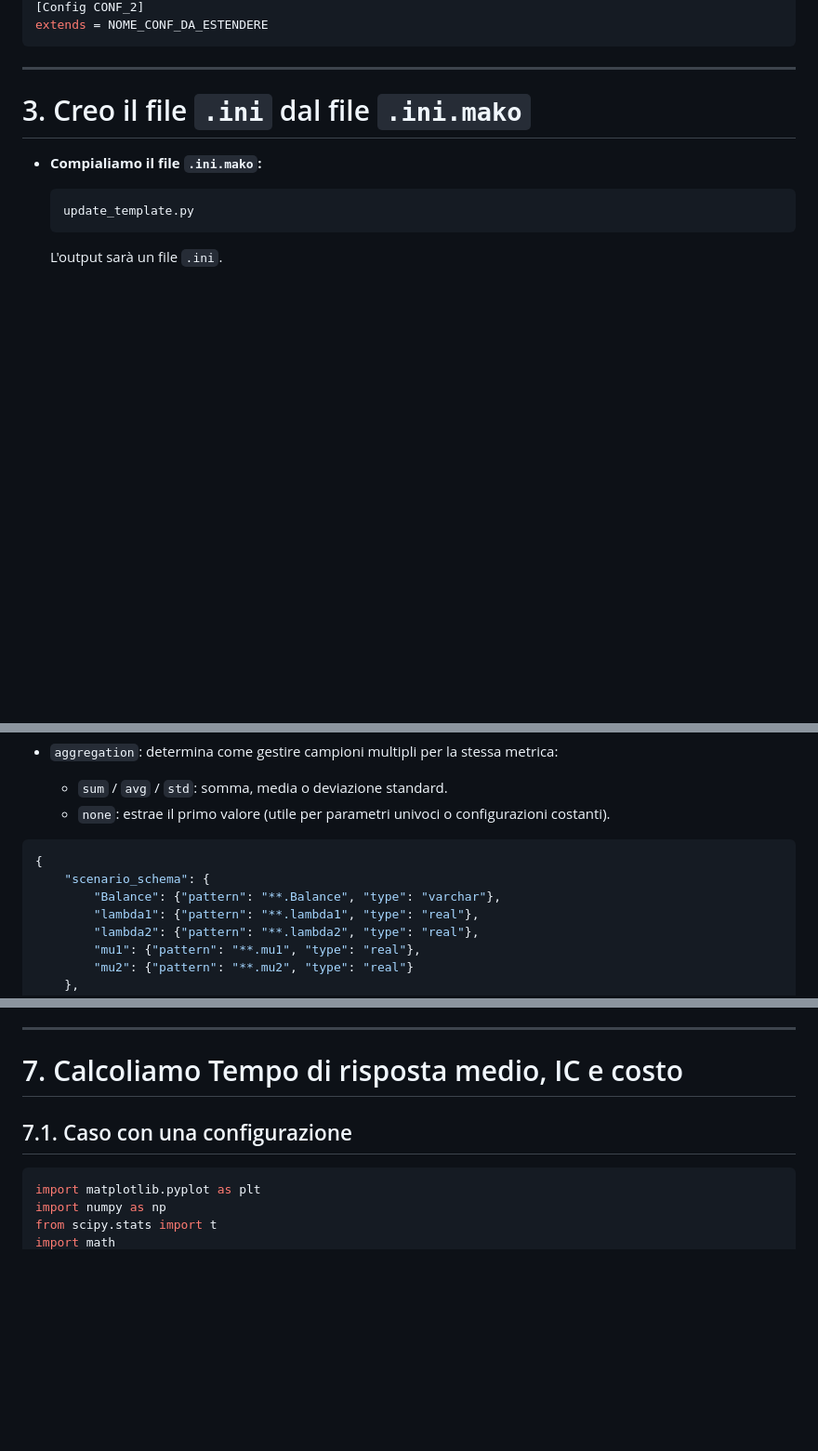
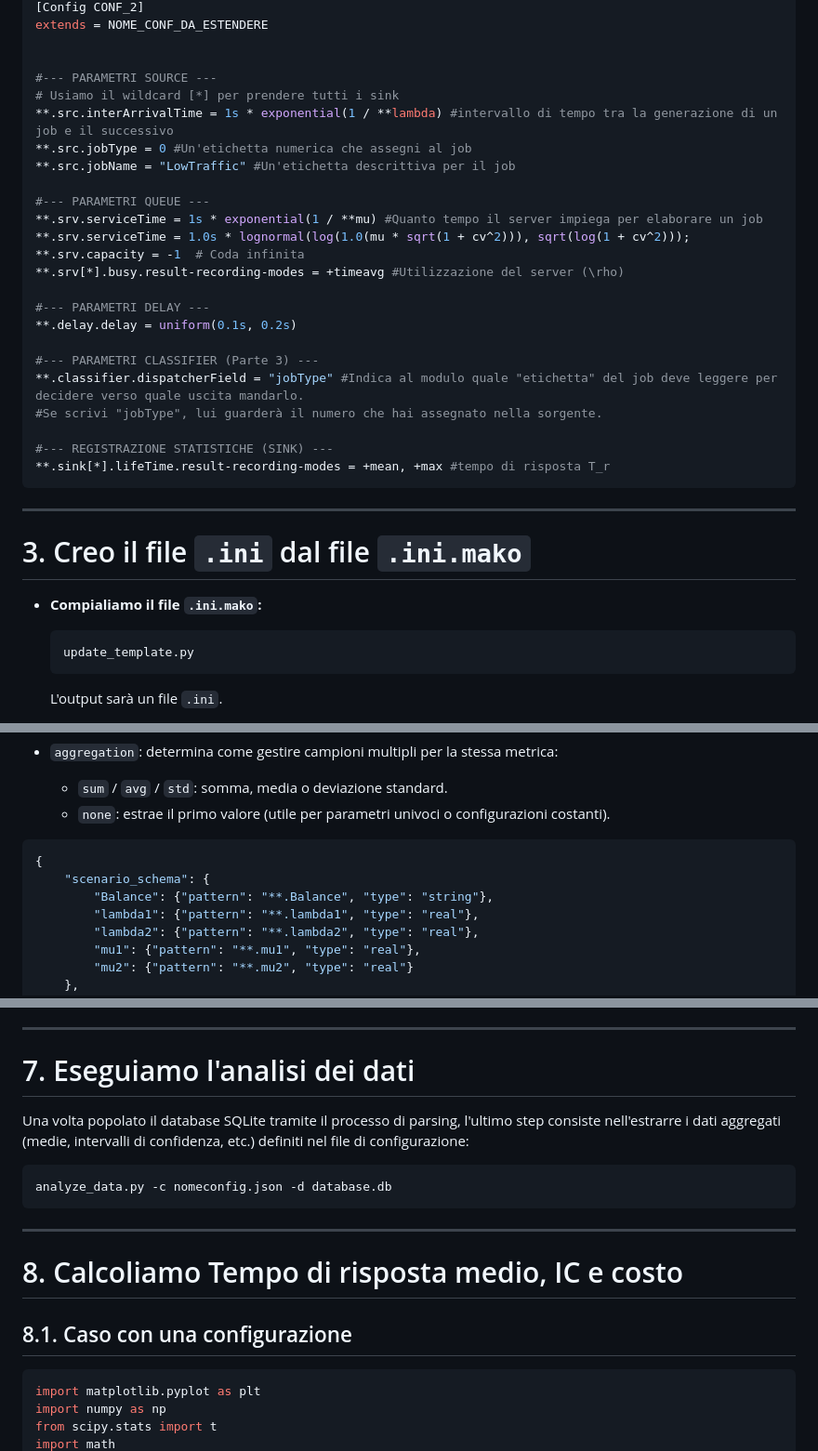
Before and after one commit to Lori-in-the-clouds/Cloud_Computing, a Markdown page: Guides/OMNET++.md, 3 parts joined by grey strips. Shown at 93% size. Drawn GitHub-style; blank space fills up the shorter version.

````diff
--- a/Guides/OMNET++.md
+++ b/Guides/OMNET++.md
@@ -158,5 +145,28 @@ sim-time-limit = 10000s
 [Config CONF_2]
 extends = NOME_CONF_DA_ESTENDERE
+
+
+#--- PARAMETRI SOURCE ---
+# Usiamo il wildcard [*] per prendere tutti i sink
+**.src.interArrivalTime = 1s * exponential(1 / **lambda) #intervallo di tempo tra la generazione di un job e il successivo
+**.src.jobType = 0 #Un'etichetta numerica che assegni al job
+**.src.jobName = "LowTraffic" #Un'etichetta descrittiva per il job
+
+#--- PARAMETRI QUEUE ---
+**.srv.serviceTime = 1s * exponential(1 / **mu) #Quanto tempo il server impiega per elaborare un job
+**.srv.serviceTime = 1.0s * lognormal(log(1.0(mu * sqrt(1 + cv^2))), sqrt(log(1 + cv^2)));
+**.srv.capacity = -1  # Coda infinita
+**.srv[*].busy.result-recording-modes = +timeavg #Utilizzazione del server (\rho)
+
+#--- PARAMETRI DELAY ---
+**.delay.delay = uniform(0.1s, 0.2s)
+
+#--- PARAMETRI CLASSIFIER (Parte 3) ---
+**.classifier.dispatcherField = "jobType" #Indica al modulo quale "etichetta" del job deve leggere per decidere verso quale uscita mandarlo.
+#Se scrivi "jobType", lui guarderà il numero che hai assegnato nella sorgente.
+
+#--- REGISTRAZIONE STATISTICHE (SINK) ---
+**.sink[*].lifeTime.result-recording-modes = +mean, +max #tempo di risposta T_r
 ```
 ---
 # 3. Creo il file `.ini` dal file `.ini.mako`
@@ -200,7 +210,7 @@ Per convertire i file di output `.sca` in un database SQLite, si utilizza un fil
 ```json
 {
     "scenario_schema": {
-        "Balance": {"pattern": "**.Balance", "type": "varchar"},
+        "Balance": {"pattern": "**.Balance", "type": "string"},
         "lambda1": {"pattern": "**.lambda1", "type": "real"},
         "lambda2": {"pattern": "**.lambda2", "type": "real"},
         "mu1": {"pattern": "**.mu1", "type": "real"},
@@ -329,8 +339,14 @@ Per ogni configurazione di `analysis` è necessario specificare un nome e i segu
 - `scenario` (object, al singolare): dizionario di parametri fissi che identificano univocamente la configurazione da analizzare (tutti i parametri tranne il run number).
 - `histogram`: nome dell’istogramma (o del modulo) salvato nella tabella histogram.
 ---
-# 7. Calcoliamo Tempo di risposta medio, IC e costo
-## 7.1. Caso con una configurazione
+# 7. Eseguiamo l'analisi dei dati
+Una volta popolato il database SQLite tramite il processo di parsing, l'ultimo step consiste nell'estrarre i dati aggregati (medie, intervalli di confidenza, etc.) definiti nel file di configurazione:
+```bash
+analyze_data.py -c nomeconfig.json -d database.db
+```
+---
+# 8. Calcoliamo Tempo di risposta medio, IC e costo
+## 8.1. Caso con una configurazione
 ```python
 import matplotlib.pyplot as plt
 import numpy as np
````
Also changed, not shown: other parts of Guides/OMNET++.md (+22 -35 lines).
